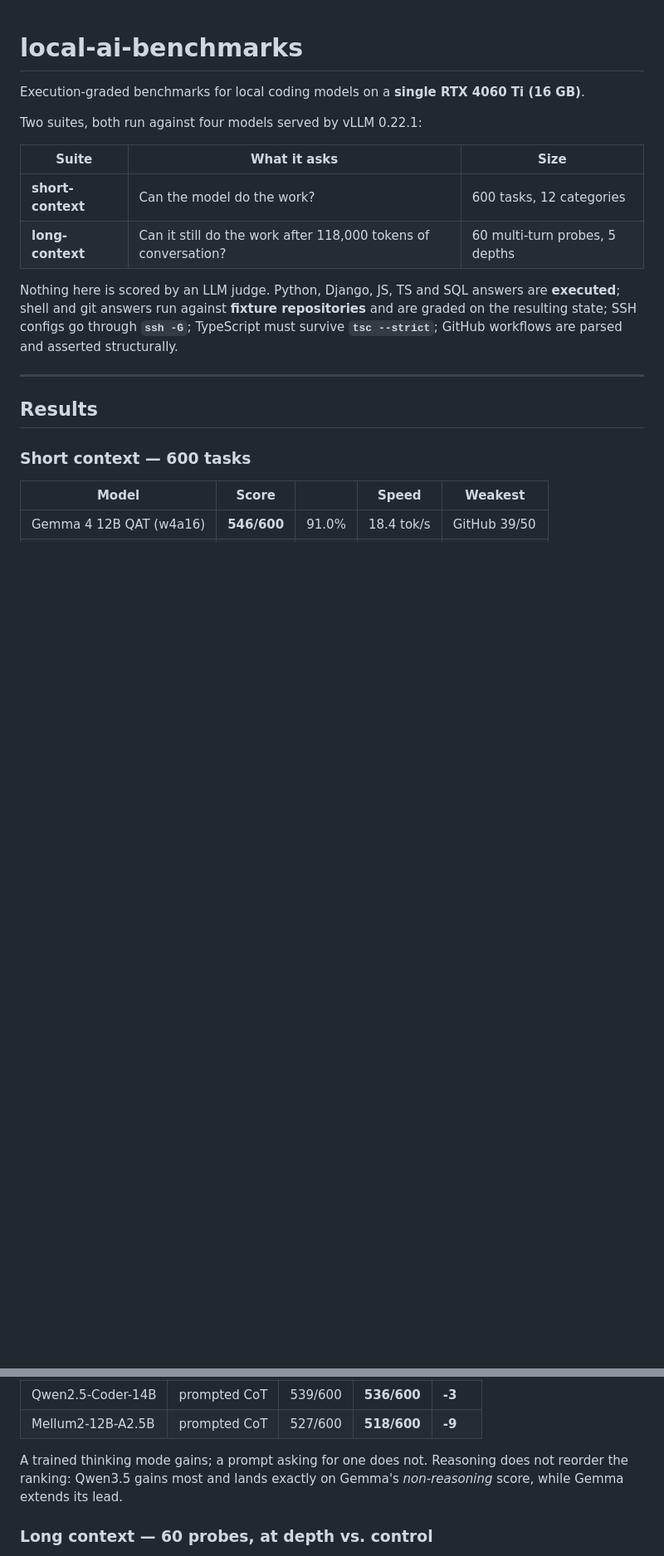
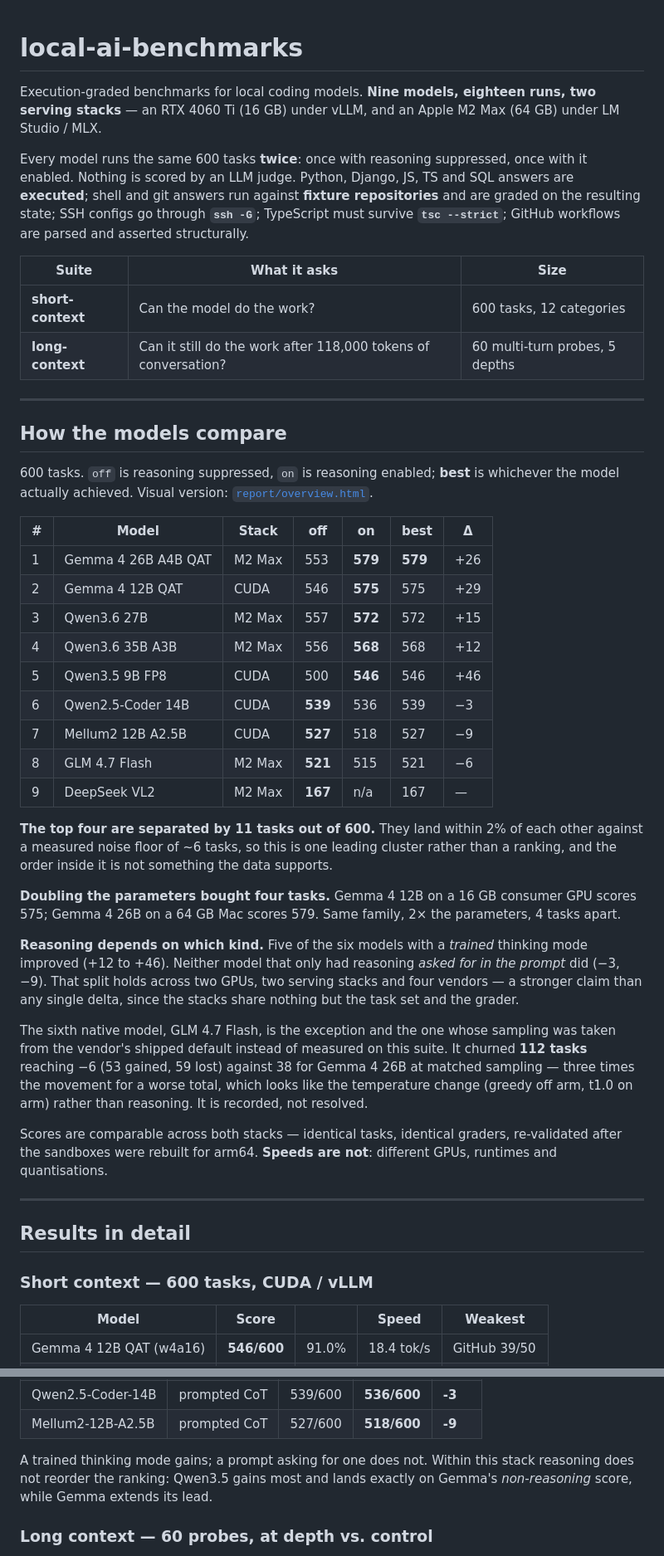
Before and after one commit to prafiles/local-ai-benchmarks, a Markdown page: README.md, 2 parts joined by grey strips. Shown at 83% size. Drawn GitHub-style; blank space fills up the shorter version.

Commit message:
Lead the README with the nine-model comparison
The README opened on "a single RTX 4060 Ti" and four vLLM models, which stopped
being what this repo contains once the Apple Silicon stack landed. It now opens on
the full picture: nine models, eighteen runs, two stacks, with the comparison table
as the first thing after the intro.

The table reports off / on / best per model rather than a single score, because
every model here was run twice and picking one number would hide which arm produced
it -- three models score best with reasoning OFF.

Three readings are stated with the table rather than left to be inferred:

  * the top four are separated by 11 tasks out of 600, inside a ~6-task noise
    floor, so it is one leading cluster and the order within it is not supported
  * Gemma 4 12B (575, 16 GB GPU) against Gemma 4 26B (579, 64 GB Mac) -- 2x the
    parameters for 4 tasks
  * five of six trained thinking modes helped; neither prompted-CoT model did

Existing CUDA-only claims are scoped rather than left ambiguous now that nine
models are in play ("four models" -> "four CUDA models"), the detailed CUDA
results move under "Results in detail", and the Apple Silicon section no longer
repeats the headline it now sits beneath.

```diff
--- a/README.md
+++ b/README.md
@@ -1,24 +1,65 @@
 # local-ai-benchmarks
 
-Execution-graded benchmarks for local coding models on a **single RTX 4060 Ti (16 GB)**.
+Execution-graded benchmarks for local coding models. **Nine models, eighteen runs, two serving
+stacks** — an RTX 4060 Ti (16 GB) under vLLM, and an Apple M2 Max (64 GB) under LM Studio / MLX.
 
-Two suites, both run against four models served by vLLM 0.22.1:
+Every model runs the same 600 tasks **twice**: once with reasoning suppressed, once with it
+enabled. Nothing is scored by an LLM judge. Python, Django, JS, TS and SQL answers are
+**executed**; shell and git answers run against **fixture repositories** and are graded on the
+resulting state; SSH configs go through **`ssh -G`**; TypeScript must survive **`tsc --strict`**;
+GitHub workflows are parsed and asserted structurally.
 
 | Suite | What it asks | Size |
 |---|---|---|
 | **short-context** | Can the model do the work? | 600 tasks, 12 categories |
 | **long-context** | Can it still do the work after 118,000 tokens of conversation? | 60 multi-turn probes, 5 depths |
 
-Nothing here is scored by an LLM judge. Python, Django, JS, TS and SQL answers are
-**executed**; shell and git answers run against **fixture repositories** and are graded on
-the resulting state; SSH configs go through **`ssh -G`**; TypeScript must survive
-**`tsc --strict`**; GitHub workflows are parsed and asserted structurally.
+---
+
+## How the models compare
+
+600 tasks. `off` is reasoning suppressed, `on` is reasoning enabled; **best** is whichever the
+model actually achieved. Visual version: [`report/overview.html`](report/overview.html).
+
+| # | Model | Stack | off | on | best | Δ |
+|---|---|---|---|---|---|---|
+| 1 | Gemma 4 26B A4B QAT | M2 Max | 553 | **579** | **579** | +26 |
+| 2 | Gemma 4 12B QAT | CUDA | 546 | **575** | 575 | +29 |
+| 3 | Qwen3.6 27B | M2 Max | 557 | **572** | 572 | +15 |
+| 4 | Qwen3.6 35B A3B | M2 Max | 556 | **568** | 568 | +12 |
+| 5 | Qwen3.5 9B FP8 | CUDA | 500 | **546** | 546 | +46 |
+| 6 | Qwen2.5-Coder 14B | CUDA | **539** | 536 | 539 | −3 |
+| 7 | Mellum2 12B A2.5B | CUDA | **527** | 518 | 527 | −9 |
+| 8 | GLM 4.7 Flash | M2 Max | **521** | 515 | 521 | −6 |
+| 9 | DeepSeek VL2 | M2 Max | **167** | n/a | 167 | — |
+
+**The top four are separated by 11 tasks out of 600.** They land within 2% of each other
+against a measured noise floor of ~6 tasks, so this is one leading cluster rather than a
+ranking, and the order inside it is not something the data supports.
+
+**Doubling the parameters bought four tasks.** Gemma 4 12B on a 16 GB consumer GPU scores 575;
+Gemma 4 26B on a 64 GB Mac scores 579. Same family, 2× the parameters, 4 tasks apart.
+
+**Reasoning depends on which kind.** Five of the six models with a *trained* thinking mode
+improved (+12 to +46). Neither model that only had reasoning *asked for in the prompt* did
+(−3, −9). That split holds across two GPUs, two serving stacks and four vendors — a stronger
+claim than any single delta, since the stacks share nothing but the task set and the grader.
+
+The sixth native model, GLM 4.7 Flash, is the exception and the one whose sampling was taken
+from the vendor's shipped default instead of measured on this suite. It churned **112 tasks**
+reaching −6 (53 gained, 59 lost) against 38 for Gemma 4 26B at matched sampling — three times
+the movement for a worse total, which looks like the temperature change (greedy off arm, t1.0
+on arm) rather than reasoning. It is recorded, not resolved.
+
+Scores are comparable across both stacks — identical tasks, identical graders, re-validated
+after the sandboxes were rebuilt for arm64. **Speeds are not**: different GPUs, runtimes and
+quantisations.
 
 ---
 
-## Results
+## Results in detail
 
-### Short context — 600 tasks
+### Short context — 600 tasks, CUDA / vLLM
 
 | Model | Score | | Speed | Weakest |
 |---|---|---|---|---|
@@ -37,9 +78,9 @@ prompt instead. Full detail in [Reasoning mode](#reasoning-mode):
 | Qwen2.5-Coder-14B | prompted CoT | 539/600 | **536/600** | **-3** |
 | Mellum2-12B-A2.5B | prompted CoT | 527/600 | **518/600** | **-9** |
 
-A trained thinking mode gains; a prompt asking for one does not. Reasoning does not reorder the
-ranking: Qwen3.5 gains most and lands exactly on Gemma's *non-reasoning* score, while Gemma
-extends its lead.
+A trained thinking mode gains; a prompt asking for one does not. Within this stack reasoning
+does not reorder the ranking: Qwen3.5 gains most and lands exactly on Gemma's *non-reasoning*
+score, while Gemma extends its lead.
 
 ### Long context — 60 probes, at depth vs. control
 
```
Also changed, not shown: other parts of README.md (+7 -9 lines).
